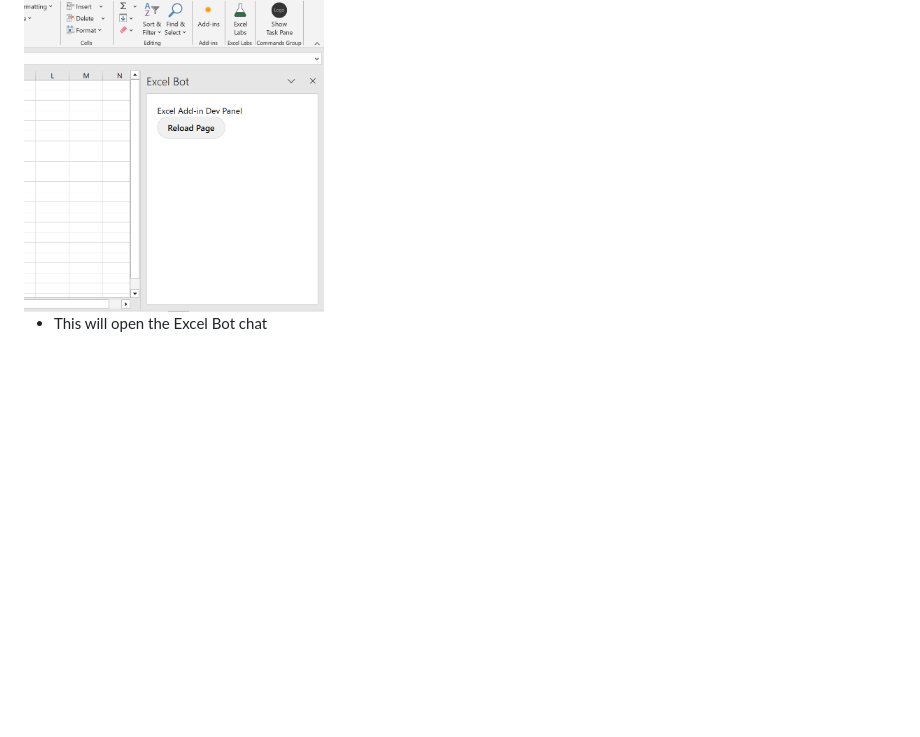
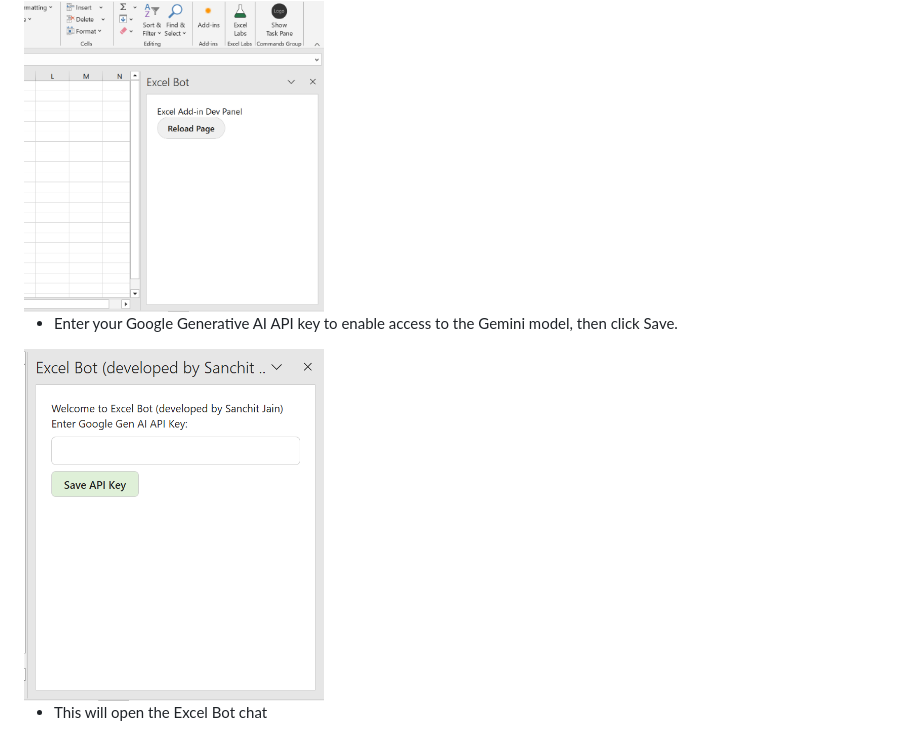
Before and after one commit to Sanchit2798/excel_bot, a Markdown page: README.md, the part around the change. Rendered like a GitHub page; pictures changed too: assets/example_api_key.png (added); blank space fills up the shorter version.

```diff
--- a/README.md
+++ b/README.md
@@ -28,6 +28,9 @@ It might take some time for the add in to load and if its your first time it mig
 - If a reload screen appears, click the Reload button to continue
 <img src="assets/example_reload.png" alt="Reload screen" width="300" height="300"/>
 
+- Enter your Google Generative AI API key to enable access to the Gemini model, then click Save.
+<img src="assets/example_api_key.png" alt="Reload screen" width="300" height="300"/>
+
 - This will open the Excel Bot chat
 <img src="assets/example_chat.png" alt="Chat screen" width="300" height="300"/>
 
```
Also changed, not shown: 1 other file.
